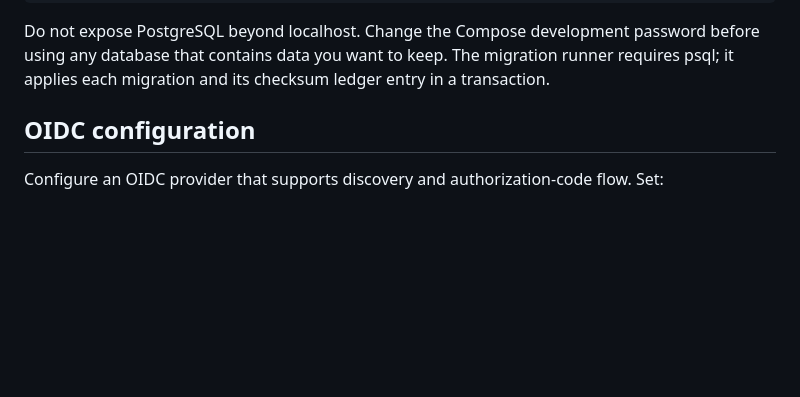
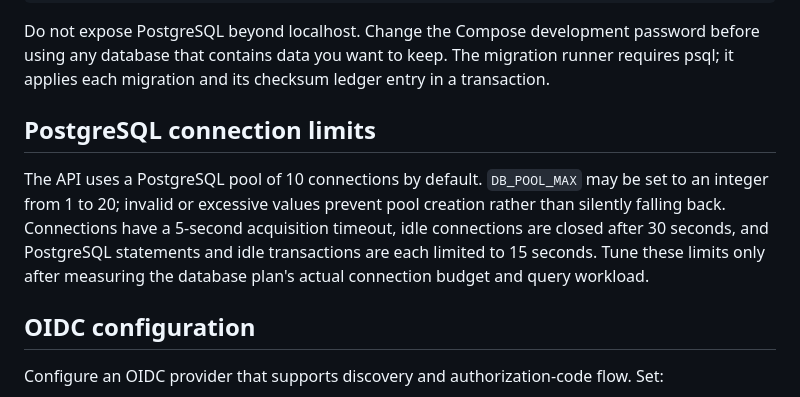
Before and after one commit to Sycosmile/tracelynt, a Markdown page: backend/README.md, the part around the change. GitHub-like rendering; blank space fills up the shorter version.

Commit message:
Document PostgreSQL pool and query limits

```diff
--- a/backend/README.md
+++ b/backend/README.md
@@ -31,6 +31,10 @@ Then apply migrations and run checks:
     npm start
 
 Do not expose PostgreSQL beyond localhost. Change the Compose development password before using any database that contains data you want to keep. The migration runner requires psql; it applies each migration and its checksum ledger entry in a transaction.
+
+## PostgreSQL connection limits
+
+The API uses a PostgreSQL pool of 10 connections by default. `DB_POOL_MAX` may be set to an integer from 1 to 20; invalid or excessive values prevent pool creation rather than silently falling back. Connections have a 5-second acquisition timeout, idle connections are closed after 30 seconds, and PostgreSQL statements and idle transactions are each limited to 15 seconds. Tune these limits only after measuring the database plan's actual connection budget and query workload.
 
 ## OIDC configuration
 
```
